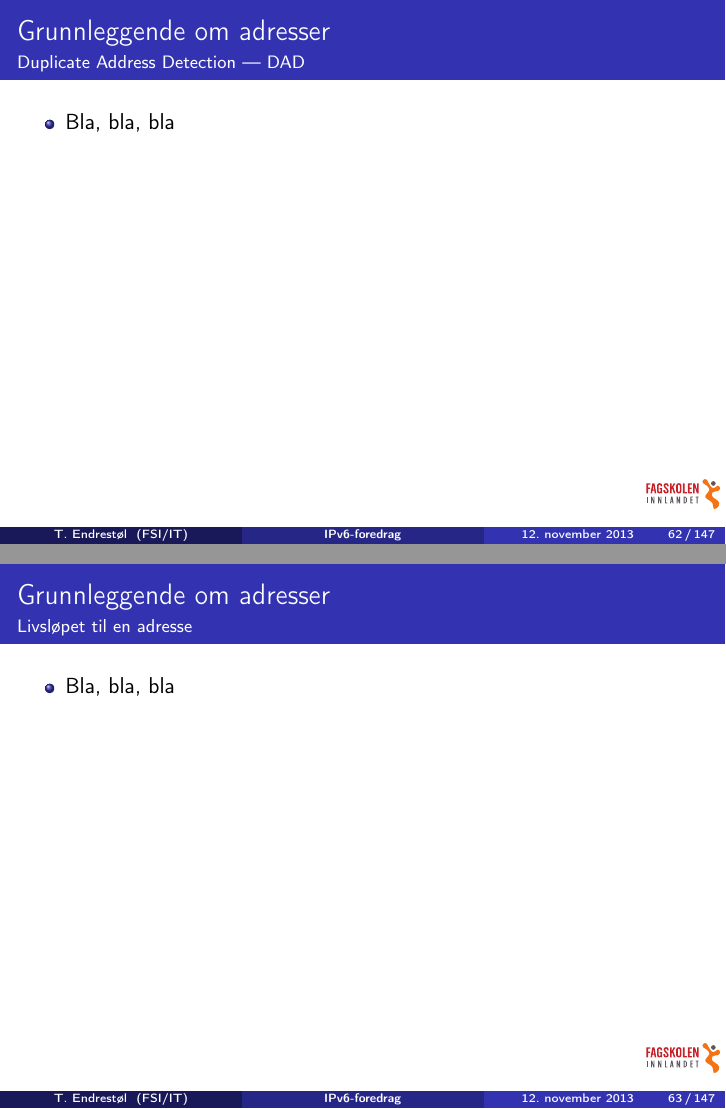
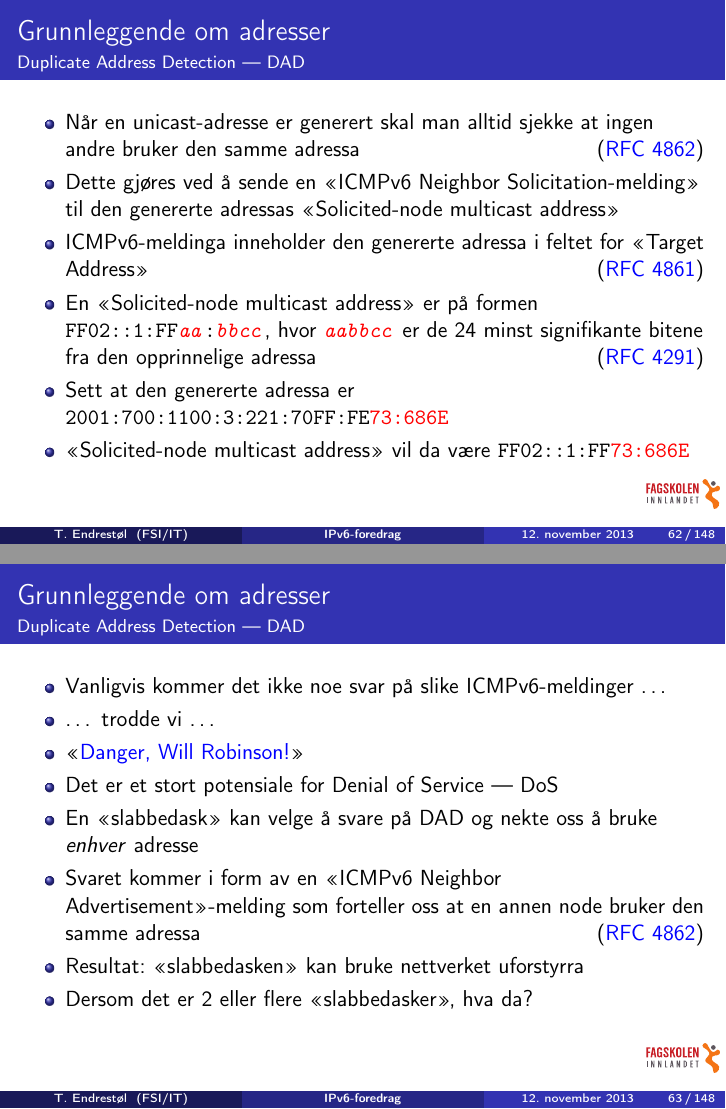
Before and after one commit to Decicus/IPv6, LaTeX slides (ipv6-foredrag-grunnleggende.handout.tex, which reads ipv6-foredrag-grunnleggende.tex): pages 62 and 63 of 147 before the commit and pages 62 and 63 of 148 after it, joined at a grey line. Compiled offline with pdfLaTeX; the source files are stored in an older character set and shown here as Unicode.

Commit message:
Dytta inn link til 4on1-handouten i 4:3-format. Den enorme veksten i mobilmarkedet må ta en stor del av skylda. Begynte å dytte inn noen ord om DAD og livsløpet til en IPv6-adresse, men kanskje hører dette sammen med en grundig gjennomgang av ND, etter gjennomgangen av adressetypene. Diverse korreksjoner her og der.

```diff
--- a/ipv6-foredrag-grunnleggende.tex
+++ b/ipv6-foredrag-grunnleggende.tex
@@ -1038,7 +1041,41 @@ Ethernet II, Src: AsustekC_f2:72:40 (00:26:18:f2:72:40), Dst: Cisco_77:14:57 (00
   \framesubtitle{Duplicate Address Detection --- DAD}
   \pause
   \begin{itemize}[<+->]
-  \item Bla, bla, bla
+  \item Når en unicast-adresse er generert skal man alltid sjekke at
+    ingen andre bruker den samme adressa\hfill\prfc{4862}
+  \item Dette gjøres ved å sende en «ICMPv6 Neighbor
+    Solicitation-melding» til den genererte adressas «Solicited-node
+    multicast address»
+  \item ICMPv6-meldinga inneholder den genererte adressa i feltet for
+    «Target Address»\hfill\prfc{4861}
+  \item En «Solicited-node multicast address» er på formen
+    \texttt{FF02::1:FF\alert<8->{\textit{aa}}:\alert<8->{\textit{bbcc}}},
+    hvor \alert<8->{\texttt{\textit{aabbcc}}} er de 24 minst
+    signifikante bitene fra den opprinnelige adressa\hfill\prfc{4291}
+  \item Sett at den genererte adressa er
+    \texttt{2001:700:1100:3:221:70FF:FE\alert<8->{73:686E}}
+  \item «Solicited-node multicast address» vil da være
+    \texttt{FF02::1:FF\alert<8->{73:686E}}
+  \end{itemize}
+\end{frame}
+
+\begin{frame}%[allowframebreaks]
+  \frametitle{Grunnleggende om adresser}
+  \framesubtitle{Duplicate Address Detection --- DAD}
+  %\pause
+  \begin{itemize}[<+->]
+  \item Vanligvis kommer det ikke noe svar på slike ICMPv6-meldinger
+    \dots
+  \item \dots\ trodde vi \dots
+  \item «\href{http://en.wikipedia.org/wiki/Danger,_Will_Robinson}{Danger, Will Robinson!}»
+  \item Det er et stort potensiale for Denial of Service --- DoS
+  \item En «slabbedask» kan velge å svare på DAD og nekte oss å bruke
+    \textit{enhver\/} adresse
+  \item Svaret kommer i form av en «ICMPv6 Neighbor
+    Advertisement»-melding som forteller oss at en annen node bruker
+    den samme adressa\hfill\prfc{4862}
+  \item Resultat: «slabbedasken» kan bruke nettverket uforstyrra
+  \item Dersom det er 2 eller flere «slabbedasker», hva da?
   \end{itemize}
 \end{frame}
 
@@ -1048,4 +1085,3 @@ Ethernet II, Src: AsustekC_f2:72:40 (00:26:18:f2:72:40), Dst: Cisco_77:14:57 (00
   \framesubtitle{Livsløpet til en adresse}
   \pause
   \begin{itemize}[<+->]
-  \item Bla, bla, bla
```
Also changed, not shown: ipv6-foredrag-grunnleggende.tex (23 more changed lines).
